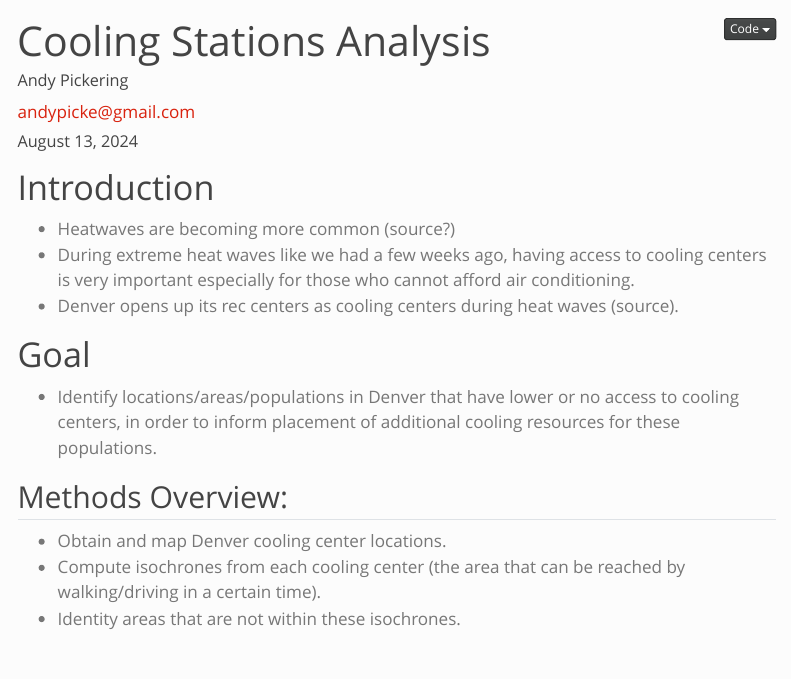
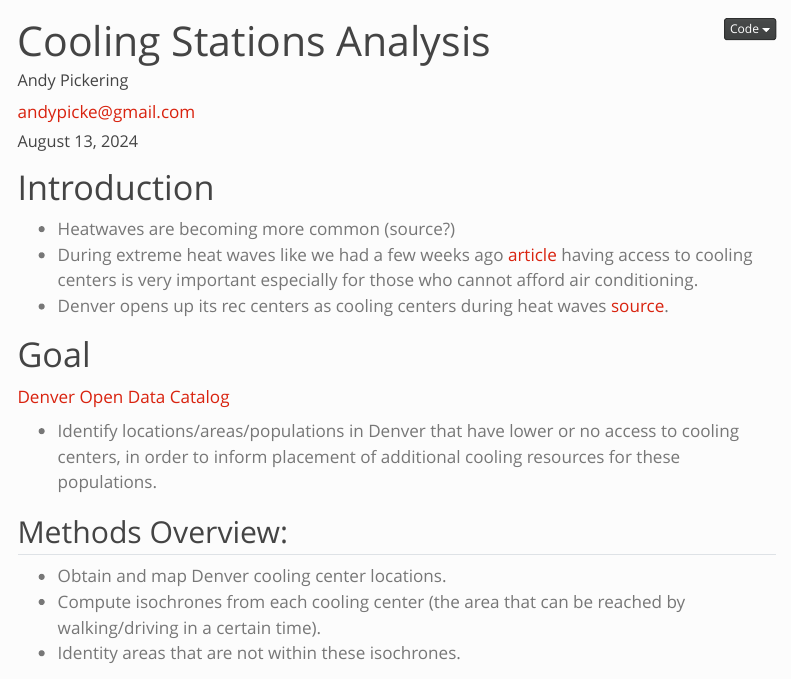
Before and after one commit to andypicke/cooling_centers, a Quarto document (cooling_centers.qmd): the page in a window 1100 px wide, from its top. Rendered offline with R 4.5, knitr and Pandoc in place of Quarto, with nearby package versions; some code elsewhere in the file could not run offline; menus at the side of the page are left out; column names are cleaned by a stand-in for the janitor package.

Commit message:
update analysis

```diff
--- a/cooling_centers.qmd
+++ b/cooling_centers.qmd
@@ -25,10 +25,12 @@ editor: source
 # Introduction
 
 -   Heatwaves are becoming more common (source?)
--   During extreme heat waves like we had a few weeks ago, having access to cooling centers is very important especially for those who cannot afford air conditioning.
--   Denver opens up its rec centers as cooling centers during heat waves (source).
+-   During extreme heat waves like we had a few weeks ago [article](https://www.denver7.com/weather/weather-news/denver-heat-wave-heres-when-and-where-its-been-the-hottest-in-colorado) having access to cooling centers is very important especially for those who cannot afford air conditioning.
+-   Denver opens up its rec centers as cooling centers during heat waves [source](https://www.denvergov.org/Government/Agencies-Departments-Offices/Agencies-Departments-Offices-Directory/Public-Health-Environment/News/2024/Cooling-Centers-Open-August-4).
 
 # Goal
+
+[Denver Open Data Catalog](https://opendata-geospatialdenver.hub.arcgis.com/)
 
 -   Identify locations/areas/populations in Denver that have lower or no access to cooling centers, in order to inform placement of additional cooling resources for these populations.
 
```
Also changed, not shown: 1 other file.
